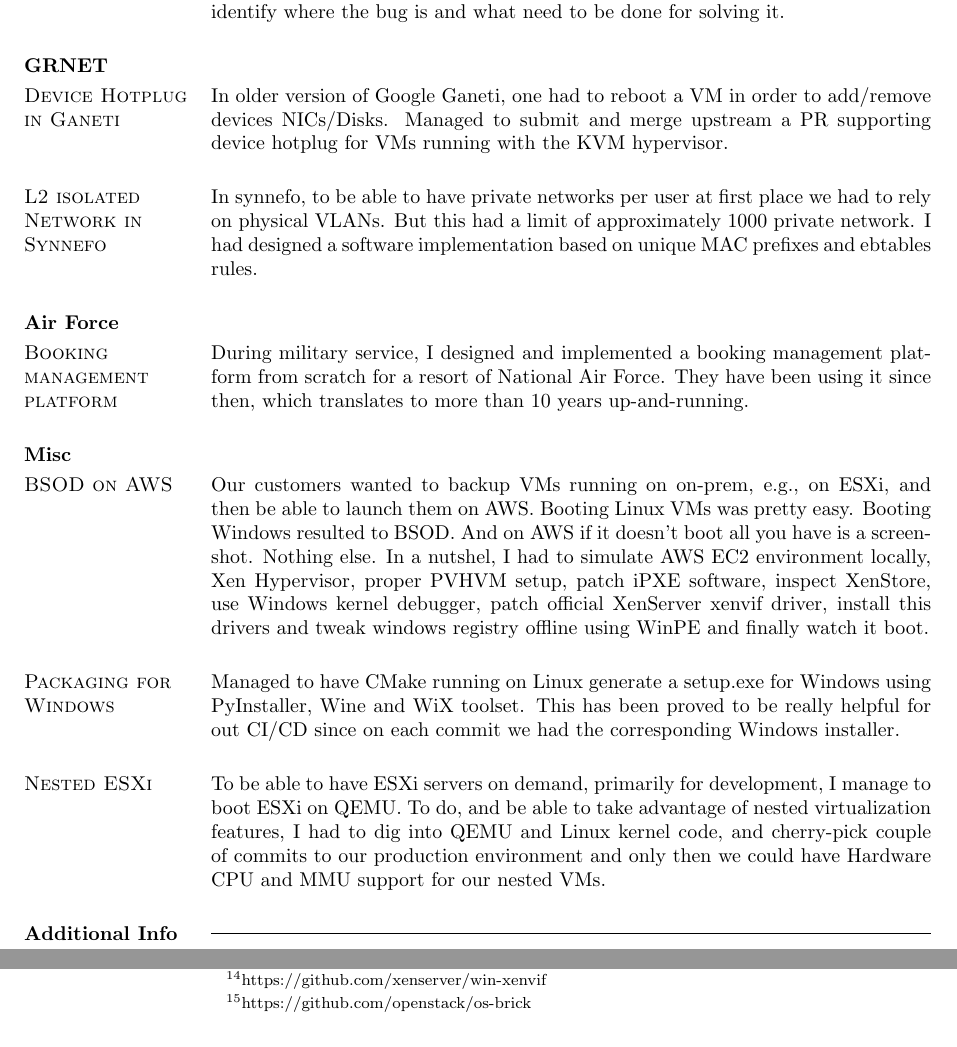
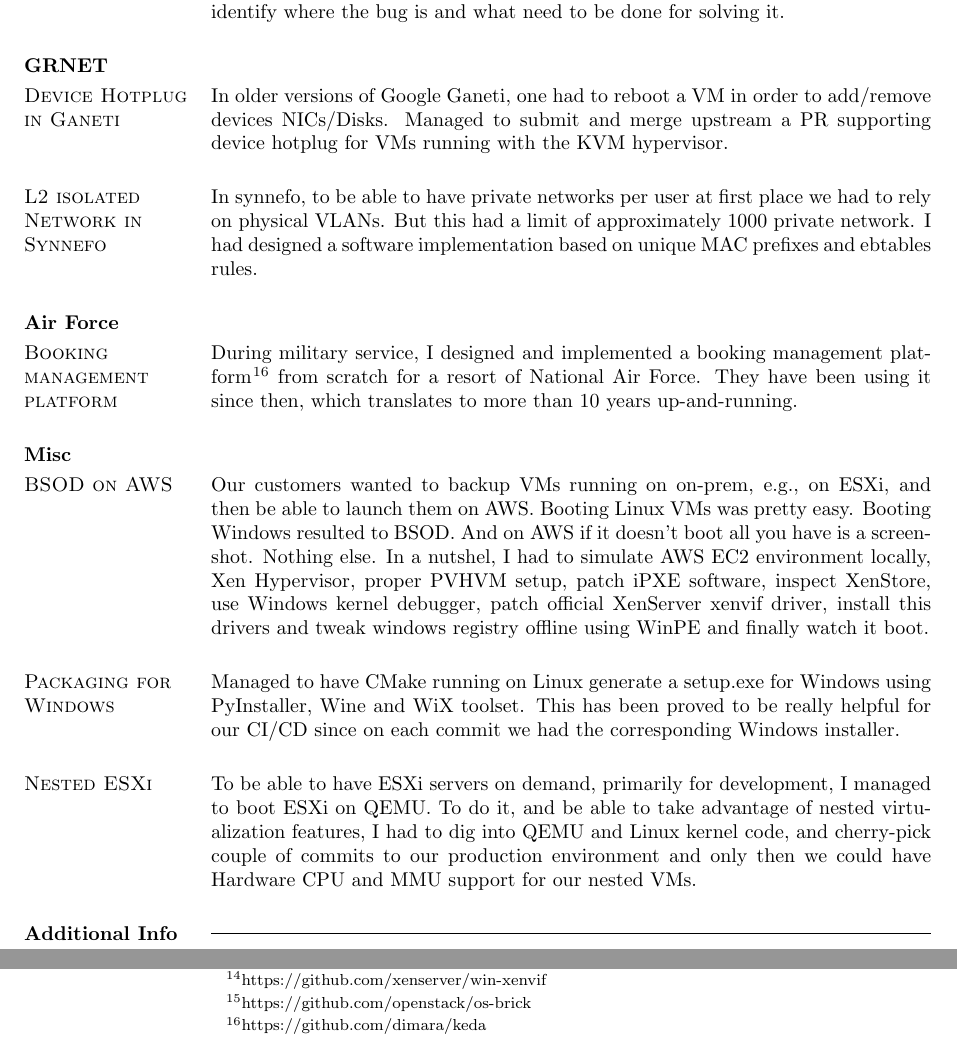
Before and after one commit to dimara/cv, a LaTeX CV (cv.tex): two parts of pages 3 and 4 of 4, joined at a grey line, cut so that both start at the same text. Compiled offline with pdfLaTeX.

Commit message:
Fix typos
Signed-off-by: Dimitris Aragiorgis <dimitris.aragiorgis@gmail.com>

```diff
--- a/cv.tex
+++ b/cv.tex
@@ -225,7 +225,7 @@
 \section{GRNET}
 
 \section{\sc Device Hotplug in Ganeti}
-In older version of Google Ganeti, one had to reboot a VM in order to
+In older versions of Google Ganeti, one had to reboot a VM in order to
 add/remove devices NICs/Disks. Managed to submit and merge upstream a PR
 supporting device hotplug for VMs running with the KVM hypervisor.
 
@@ -239,8 +239,9 @@
 
 \section{\sc Booking management platform}
 During military service, I designed and implemented a booking management
-platform from scratch for a resort of National Air Force. They have been using
-it since then, which translates to more than 10 years up-and-running.
+platform \footnote{https://github.com/dimara/keda} from scratch for a resort of
+National Air Force. They have been using it since then, which translates to
+more than 10 years up-and-running.
 
 \section{Misc}
 
@@ -257,11 +258,11 @@
 \section{\sc Packaging for Windows}
 Managed to have CMake running on Linux generate a setup.exe for Windows using
 PyInstaller, Wine and WiX toolset. This has been proved to be really helpful for
-out CI/CD since on each commit we had the corresponding Windows installer.
+our CI/CD since on each commit we had the corresponding Windows installer.
 
 \section{\sc Nested ESXi}
-To be able to have ESXi servers on demand, primarily for development, I manage
-to boot ESXi on QEMU. To do, and be able to take advantage of nested
+To be able to have ESXi servers on demand, primarily for development, I managed
+to boot ESXi on QEMU. To do it, and be able to take advantage of nested
 virtualization features, I had to dig into QEMU and Linux kernel code, and
 cherry-pick couple of commits to our production environment and only then we
 could have Hardware CPU and MMU support for our nested VMs.
```
